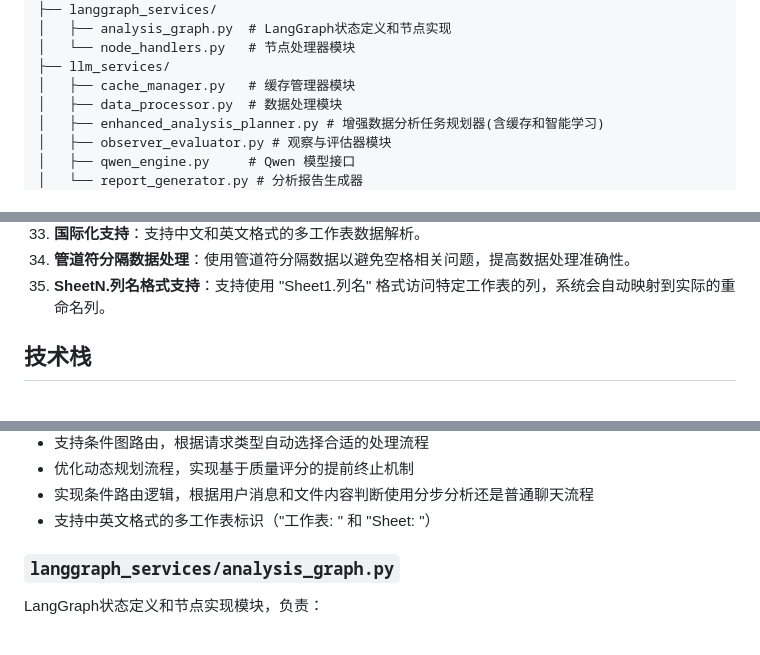
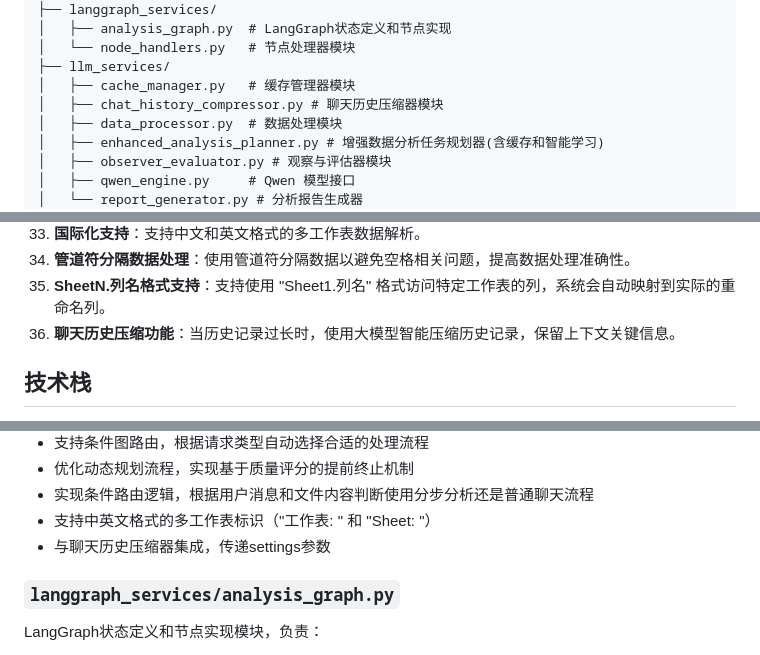
Before and after one commit to wonglaitung/ai_wizard, a Markdown page: IFLOW.md, 3 parts joined by grey strips. Rendered like a GitHub page.

```diff
--- a/IFLOW.md
+++ b/IFLOW.md
@@ -32,6 +32,7 @@
 │   └── node_handlers.py   # 节点处理器模块
 ├── llm_services/
 │   ├── cache_manager.py   # 缓存管理器模块
+│   ├── chat_history_compressor.py # 聊天历史压缩器模块
 │   ├── data_processor.py  # 数据处理模块
 │   ├── enhanced_analysis_planner.py # 增强数据分析任务规划器(含缓存和智能学习)
 │   ├── observer_evaluator.py # 观察与评估器模块
@@ -80,6 +81,7 @@
 33. **国际化支持**：支持中文和英文格式的多工作表数据解析。
 34. **管道符分隔数据处理**：使用管道符分隔数据以避免空格相关问题，提高数据处理准确性。
 35. **SheetN.列名格式支持**：支持使用 "Sheet1.列名" 格式访问特定工作表的列，系统会自动映射到实际的重命名列。
+36. **聊天历史压缩功能**：当历史记录过长时，使用大模型智能压缩历史记录，保留上下文关键信息。
 
 ## 技术栈
 
@@ -215,6 +217,7 @@ Flask 应用的主文件，负责：
 - 优化动态规划流程，实现基于质量评分的提前终止机制
 - 实现条件路由逻辑，根据用户消息和文件内容判断使用分步分析还是普通聊天流程
 - 支持中英文格式的多工作表标识（"工作表: " 和 "Sheet: "）
+- 与聊天历史压缩器集成，传递settings参数
 
 ### `langgraph_services/analysis_graph.py`
 
```
Also changed, not shown: other parts of IFLOW.md (+17 -0 lines).
